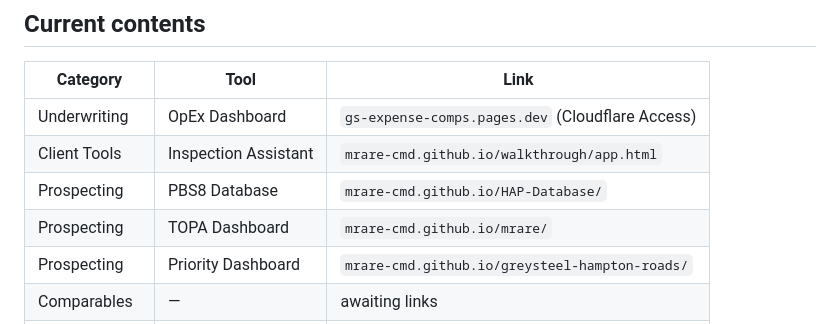
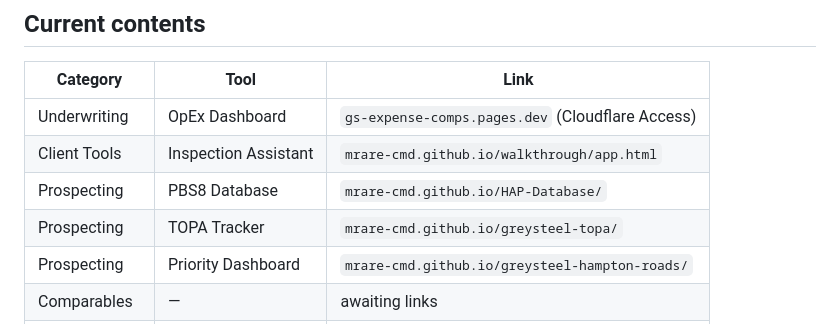
Before and after one commit to mrare-cmd/GreyHub, a Markdown page: README.md, the part around the change. Rendered like a GitHub page.

Commit message:
README: TOPA Tracker now lives at greysteel-topa (the old mrare dashboard is retired)
Co-Authored-By: Claude Opus 5.5 <noreply@anthropic.com>

```diff
--- a/README.md
+++ b/README.md
@@ -86,7 +86,7 @@ Everything lives in the `CATEGORIES` block near the top of the `<script>` in `in
 | Underwriting | OpEx Dashboard | `gs-expense-comps.pages.dev` (Cloudflare Access) |
 | Client Tools | Inspection Assistant | `mrare-cmd.github.io/walkthrough/app.html` |
 | Prospecting | PBS8 Database | `mrare-cmd.github.io/HAP-Database/` |
-| Prospecting | TOPA Dashboard | `mrare-cmd.github.io/mrare/` |
+| Prospecting | TOPA Tracker | `mrare-cmd.github.io/greysteel-topa/` |
 | Prospecting | Priority Dashboard | `mrare-cmd.github.io/greysteel-hampton-roads/` |
 | Comparables | — | awaiting links |
 | Production | — | awaiting links |
```
